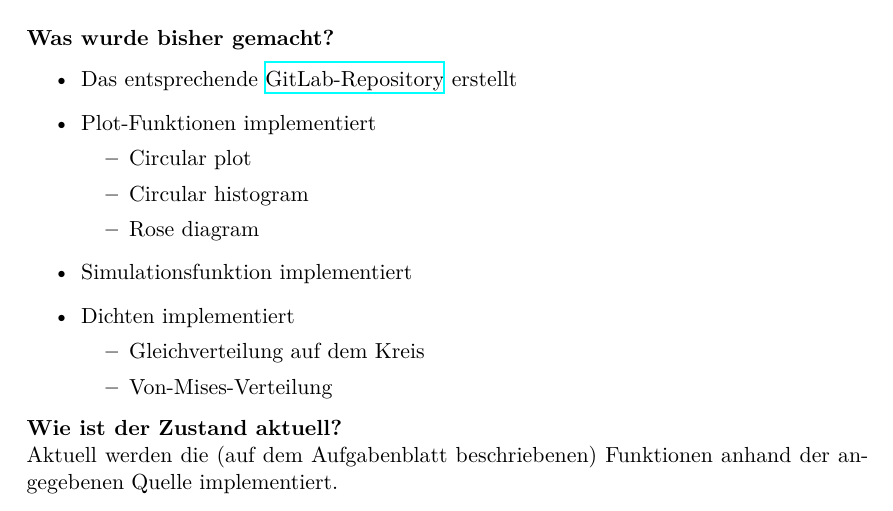
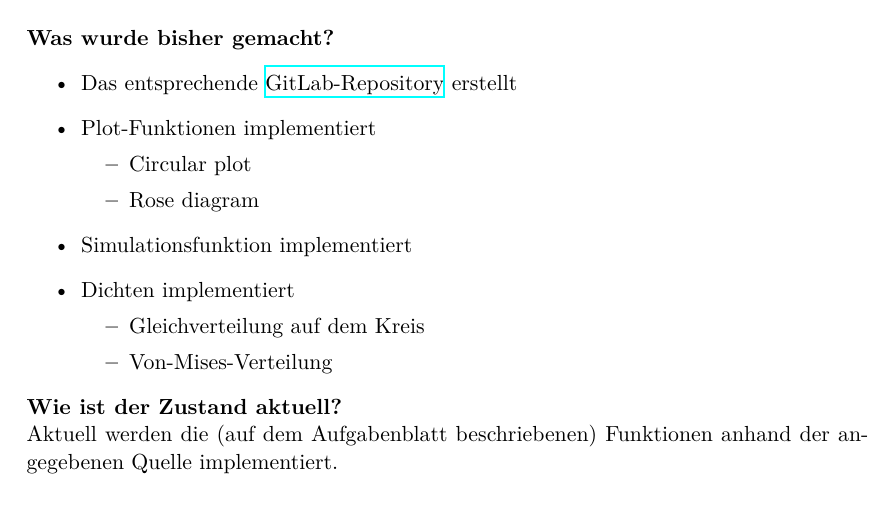
Before and after one commit to SamerEssa-IT/Circular-Data, a LaTeX document (Zwischenbericht.tex): part of the page, cut so that both start at the same text. Compiled offline with XeLaTeX.

Commit message:
Deleted item "Circular histogram"

```diff
--- a/Zwischenbericht.tex
+++ b/Zwischenbericht.tex
@@ -31,7 +31,6 @@
 	\item Plot-Funktionen implementiert
 	\begin{itemize}
 			\item Circular plot
-			\item Circular histogram
 			\item Rose diagram
 		  \end{itemize}
 	\item Simulationsfunktion implementiert
```
Also changed, not shown: Zwischenbericht.pdf.
